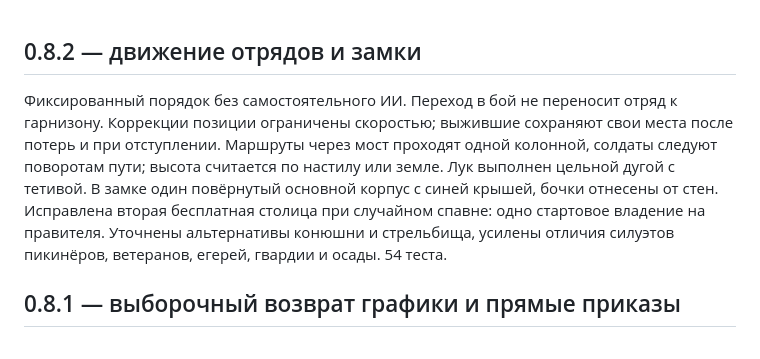
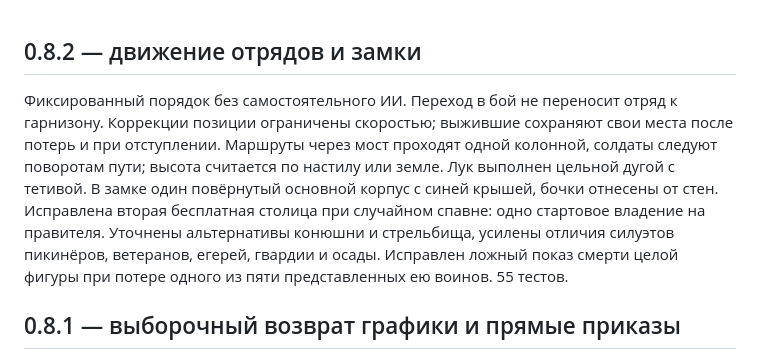
Before and after one commit to lonaluzin/kingdoms-online, a Markdown page: README.md, the part around the change. Rendered like a GitHub page.

Commit message:
Document verified 0.8.2 fixes and 55 checks

```diff
--- a/README.md
+++ b/README.md
@@ -1,6 +1,6 @@
 ## 0.8.2 — движение отрядов и замки
 
-Фиксированный порядок без самостоятельного ИИ. Переход в бой не переносит отряд к гарнизону. Коррекции позиции ограничены скоростью; выжившие сохраняют свои места после потерь и при отступлении. Маршруты через мост проходят одной колонной, солдаты следуют поворотам пути; высота считается по настилу или земле. Лук выполнен цельной дугой с тетивой. В замке один повёрнутый основной корпус с синей крышей, бочки отнесены от стен. Исправлена вторая бесплатная столица при случайном спавне: одно стартовое владение на правителя. Уточнены альтернативы конюшни и стрельбища, усилены отличия силуэтов пикинёров, ветеранов, егерей, гвардии и осады. 54 теста.
+Фиксированный порядок без самостоятельного ИИ. Переход в бой не переносит отряд к гарнизону. Коррекции позиции ограничены скоростью; выжившие сохраняют свои места после потерь и при отступлении. Маршруты через мост проходят одной колонной, солдаты следуют поворотам пути; высота считается по настилу или земле. Лук выполнен цельной дугой с тетивой. В замке один повёрнутый основной корпус с синей крышей, бочки отнесены от стен. Исправлена вторая бесплатная столица при случайном спавне: одно стартовое владение на правителя. Уточнены альтернативы конюшни и стрельбища, усилены отличия силуэтов пикинёров, ветеранов, егерей, гвардии и осады. Исправлен ложный показ смерти целой фигуры при потере одного из пяти представленных ею воинов. 55 тестов.
 
 ## 0.8.1 — выборочный возврат графики и прямые приказы
 
```
